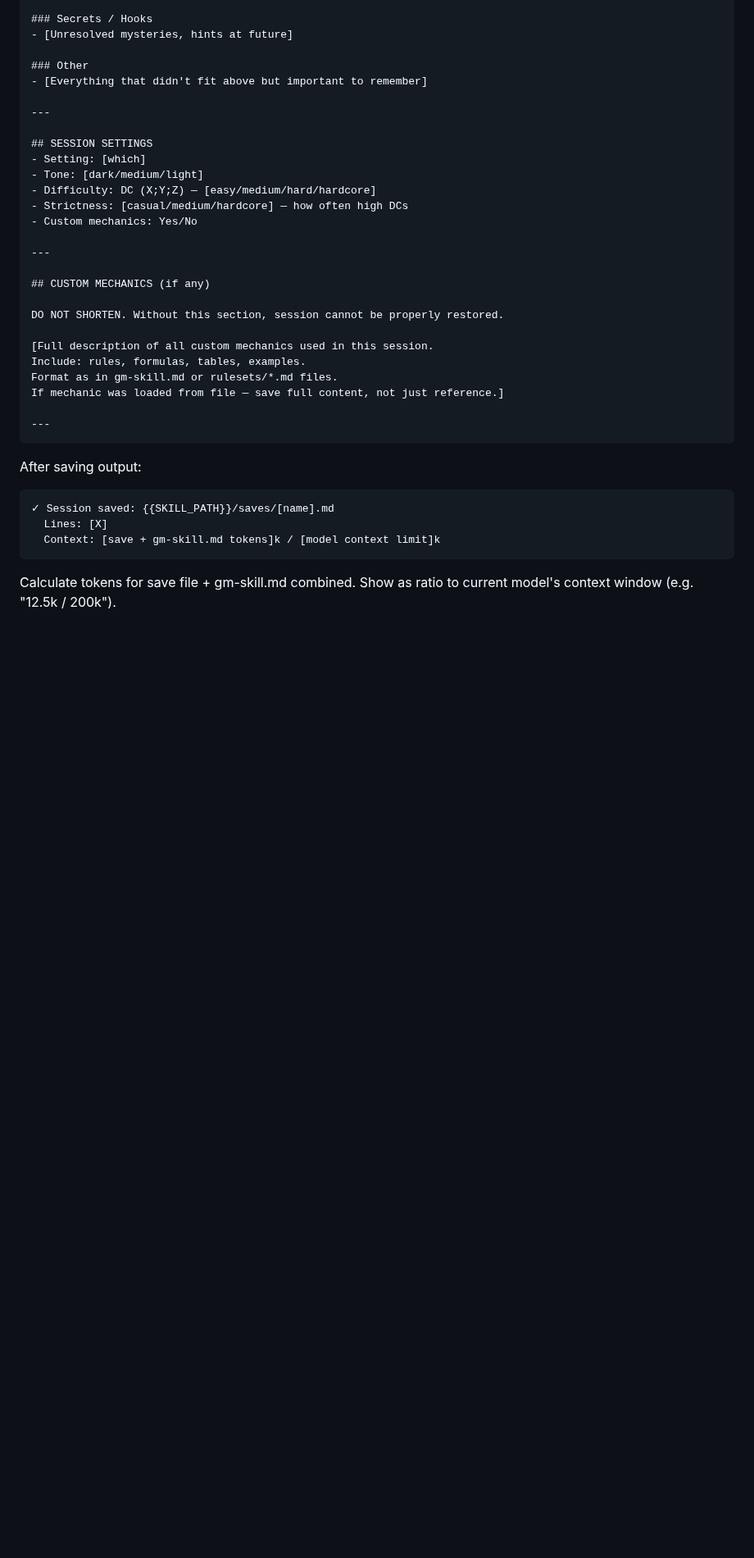
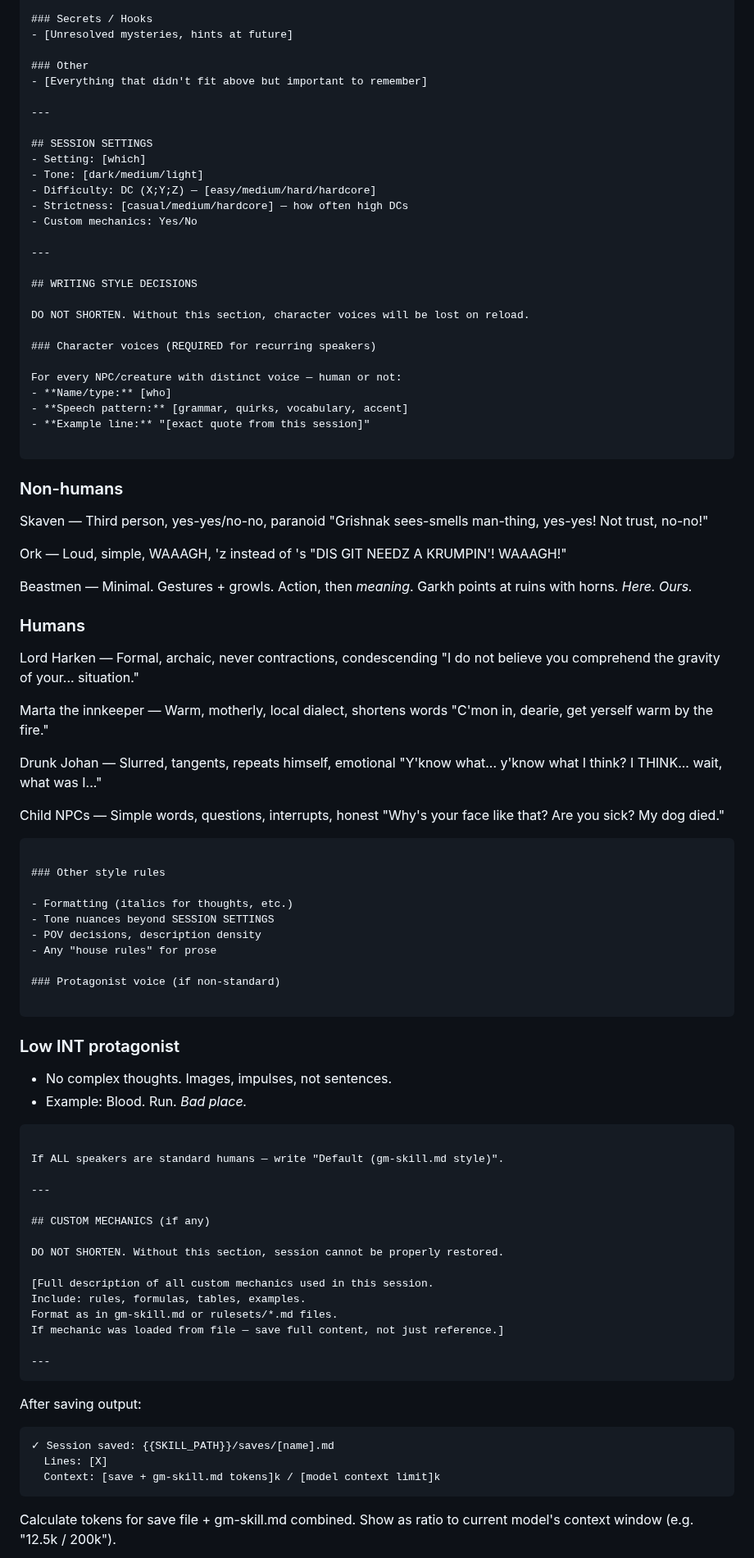
Before and after one commit to JAPA-Gerthner/claude-gm, a Markdown page: commands/rp/save.md, the part around the change. Shown at 82% size. Drawn GitHub-style; blank space fills up the shorter version.

Commit message:
[core] save.md: Require character voice patterns for all speakers
Human and non-human NPCs now require speech pattern + example quote
to preserve consistent voices across session reloads

Co-Authored-By: Claude Opus 4.6 <noreply@anthropic.com>

````diff
--- a/commands/rp/save.md
+++ b/commands/rp/save.md
@@ -190,6 +190,61 @@ NPC history — goes in "NPC HISTORY" section.
 
 ---
 
+## WRITING STYLE DECISIONS
+
+DO NOT SHORTEN. Without this section, character voices will be lost on reload.
+
+### Character voices (REQUIRED for recurring speakers)
+
+For every NPC/creature with distinct voice — human or not:
+- **Name/type:** [who]
+- **Speech pattern:** [grammar, quirks, vocabulary, accent]
+- **Example line:** "[exact quote from this session]"
+
+```
+### Non-humans
+Skaven — Third person, yes-yes/no-no, paranoid
+  "Grishnak sees-smells man-thing, yes-yes! Not trust, no-no!"
+
+Ork — Loud, simple, WAAAGH, 'z instead of 's
+  "DIS GIT NEEDZ A KRUMPIN'! WAAAGH!"
+
+Beastmen — Minimal. Gestures + growls. Action, then *meaning*.
+  Garkh points at ruins with horns. *Here. Ours.*
+
+### Humans
+Lord Harken — Formal, archaic, never contractions, condescending
+  "I do not believe you comprehend the gravity of your... situation."
+
+Marta the innkeeper — Warm, motherly, local dialect, shortens words
+  "C'mon in, dearie, get yerself warm by the fire."
+
+Drunk Johan — Slurred, tangents, repeats himself, emotional
+  "Y'know what... y'know what I think? I THINK... wait, what was I..."
+
+Child NPCs — Simple words, questions, interrupts, honest
+  "Why's your face like that? Are you sick? My dog died."
+```
+
+### Other style rules
+
+- Formatting (italics for thoughts, etc.)
+- Tone nuances beyond SESSION SETTINGS
+- POV decisions, description density
+- Any "house rules" for prose
+
+### Protagonist voice (if non-standard)
+
+```
+### Low INT protagonist
+- No complex thoughts. Images, impulses, not sentences.
+- Example: Blood. Run. *Bad place.*
+```
+
+If ALL speakers are standard humans — write "Default (gm-skill.md style)".
+
+---
+
 ## CUSTOM MECHANICS (if any)
 
 DO NOT SHORTEN. Without this section, session cannot be properly restored.
````
